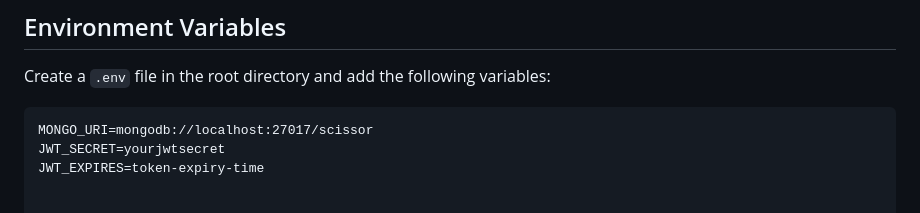
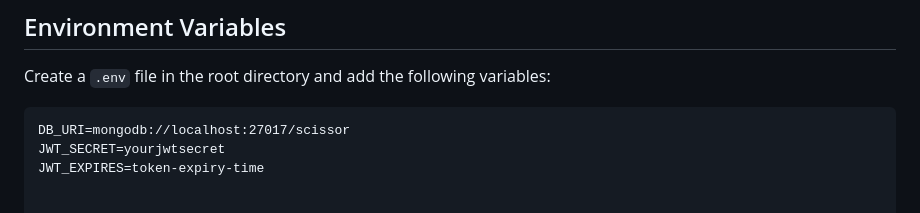
Before and after one commit to Nzube-ctrl/Scissor, a Markdown page: README.md, the part around the change. GitHub-like rendering.

````diff
--- a/README.md
+++ b/README.md
@@ -163,7 +163,7 @@ Scissor is a URL shortening service built with the NestJS framework and MongoDB.
 Create a `.env` file in the root directory and add the following variables:
 
 ```plaintext
-MONGO_URI=mongodb://localhost:27017/scissor
+DB_URI=mongodb://localhost:27017/scissor
 JWT_SECRET=yourjwtsecret
 JWT_EXPIRES=token-expiry-time
 
````
